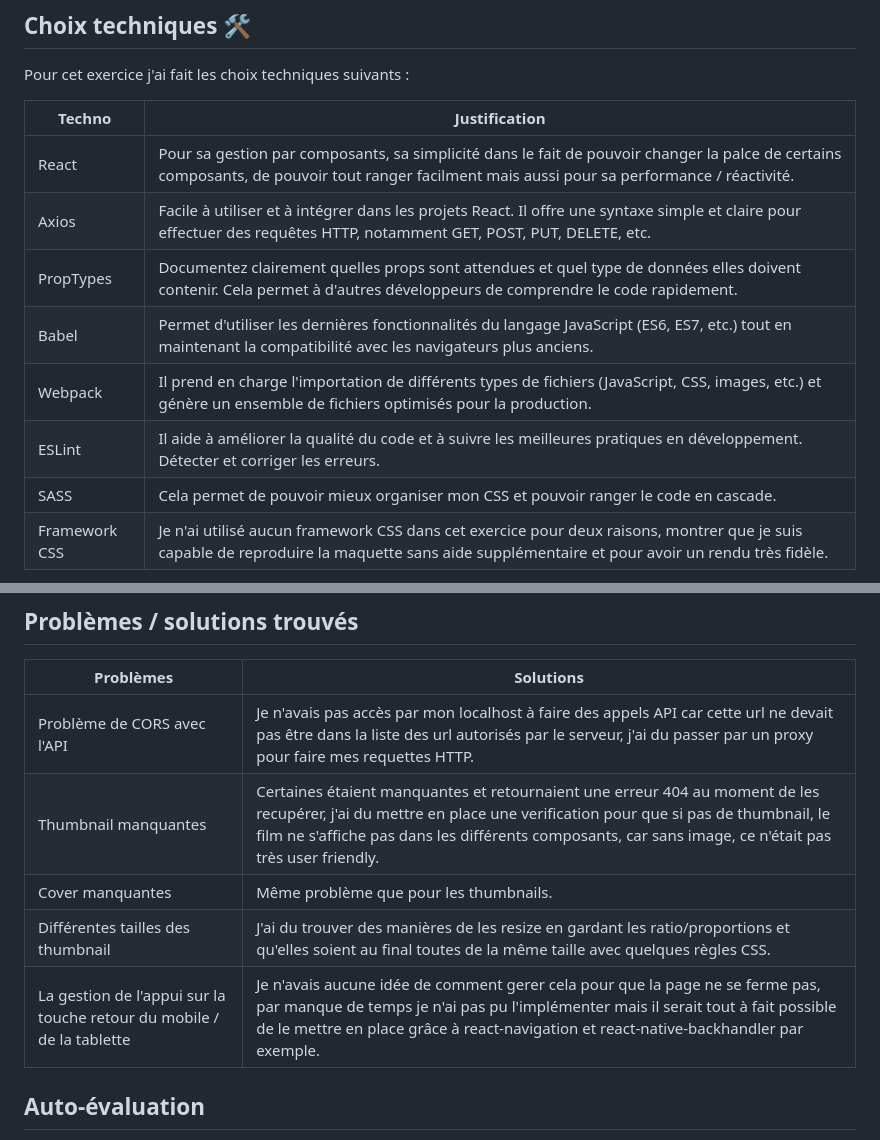
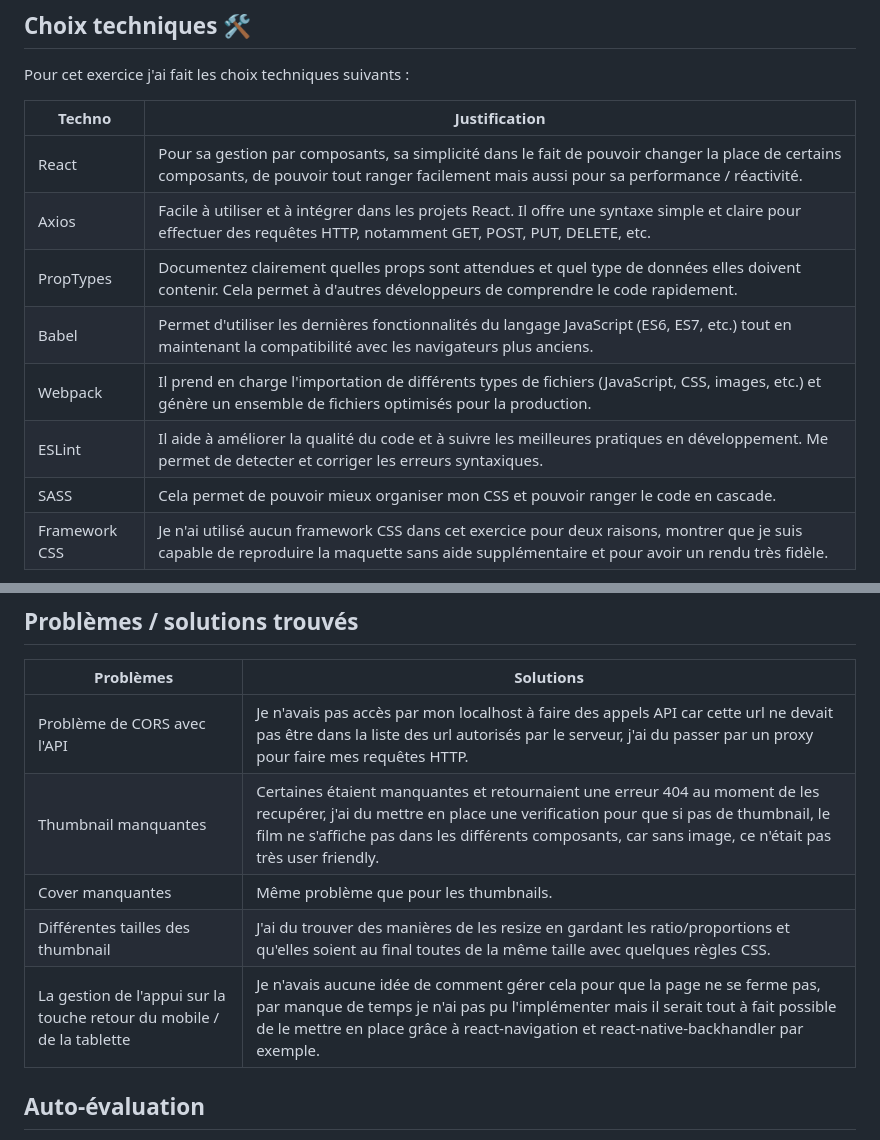
Before and after one commit to SancetLandry/Test-technique-WP, a Markdown page: README.md, 2 parts joined by grey strips. GitHub-like rendering.

```diff
--- a/README.md
+++ b/README.md
@@ -48,12 +48,12 @@ Pour cet exercice j'ai fait les choix techniques suivants :
 
 |Techno| Justification |
 |--|--|
-| React | Pour sa gestion par composants, sa simplicité dans le fait de pouvoir changer la palce de certains composants, de pouvoir tout ranger facilment mais aussi pour sa performance / réactivité. |
+| React | Pour sa gestion par composants, sa simplicité dans le fait de pouvoir changer la place de certains composants, de pouvoir tout ranger facilement mais aussi pour sa performance / réactivité. |
 |Axios| Facile à utiliser et à intégrer dans les projets React. Il offre une syntaxe simple et claire pour effectuer des requêtes HTTP, notamment GET, POST, PUT, DELETE, etc.|
 | PropTypes | Documentez clairement quelles props sont attendues et quel type de données elles doivent contenir. Cela permet à d'autres développeurs de comprendre le code rapidement. |
 | Babel | Permet d'utiliser les dernières fonctionnalités du langage JavaScript (ES6, ES7, etc.) tout en maintenant la compatibilité avec les navigateurs plus anciens. |
 | Webpack | Il prend en charge l'importation de différents types de fichiers (JavaScript, CSS, images, etc.) et génère un ensemble de fichiers optimisés pour la production. |
-| ESLint | Il aide à améliorer la qualité du code et à suivre les meilleures pratiques en développement. Détecter et corriger les erreurs. |
+| ESLint | Il aide à améliorer la qualité du code et à suivre les meilleures pratiques en développement. Me permet de detecter et corriger les erreurs syntaxiques. |
 | SASS | Cela permet de pouvoir mieux organiser mon CSS et pouvoir ranger le code en cascade. |
 | Framework CSS | Je n'ai utilisé aucun framework CSS dans cet exercice pour deux raisons, montrer que je suis capable de reproduire la maquette sans aide supplémentaire et pour avoir un rendu très fidèle. |
 
@@ -70,11 +70,11 @@ Pour cet exercice j'ai fait les choix techniques suivants :
 ## Problèmes / solutions trouvés
 | Problèmes | Solutions |
 |--|--|
-| Problème de CORS avec l'API | Je n'avais pas accès par mon localhost à faire des appels API car cette url ne devait pas être dans la liste des url autorisés par le serveur, j'ai du passer par un proxy pour faire mes requettes HTTP.  |
+| Problème de CORS avec l'API | Je n'avais pas accès par mon localhost à faire des appels API car cette url ne devait pas être dans la liste des url autorisés par le serveur, j'ai du passer par un proxy pour faire mes requêtes HTTP.  |
 | Thumbnail manquantes  | Certaines étaient manquantes et retournaient une erreur 404 au moment de les recupérer, j'ai du mettre en place une verification pour que si pas de thumbnail, le film ne s'affiche pas dans les différents composants, car sans image, ce n'était pas très user friendly. |
 | Cover manquantes  | Même problème que pour les thumbnails.  |
 | Différentes tailles des thumbnail |       J'ai du trouver des manières de les resize en gardant les ratio/proportions et qu'elles soient au final toutes de la même taille avec quelques règles CSS.|
-| La gestion de l'appui sur la touche retour du mobile / de la tablette | Je n'avais aucune idée de comment gerer cela pour que la page ne se ferme pas, par manque de temps je n'ai pas pu l'implémenter mais il serait tout à fait possible de le mettre en place grâce à react-navigation et react-native-backhandler par exemple. |
+| La gestion de l'appui sur la touche retour du mobile / de la tablette | Je n'avais aucune idée de comment gérer cela pour que la page ne se ferme pas, par manque de temps je n'ai pas pu l'implémenter mais il serait tout à fait possible de le mettre en place grâce à react-navigation et react-native-backhandler par exemple. |
 
 ## Auto-évaluation
 
```
